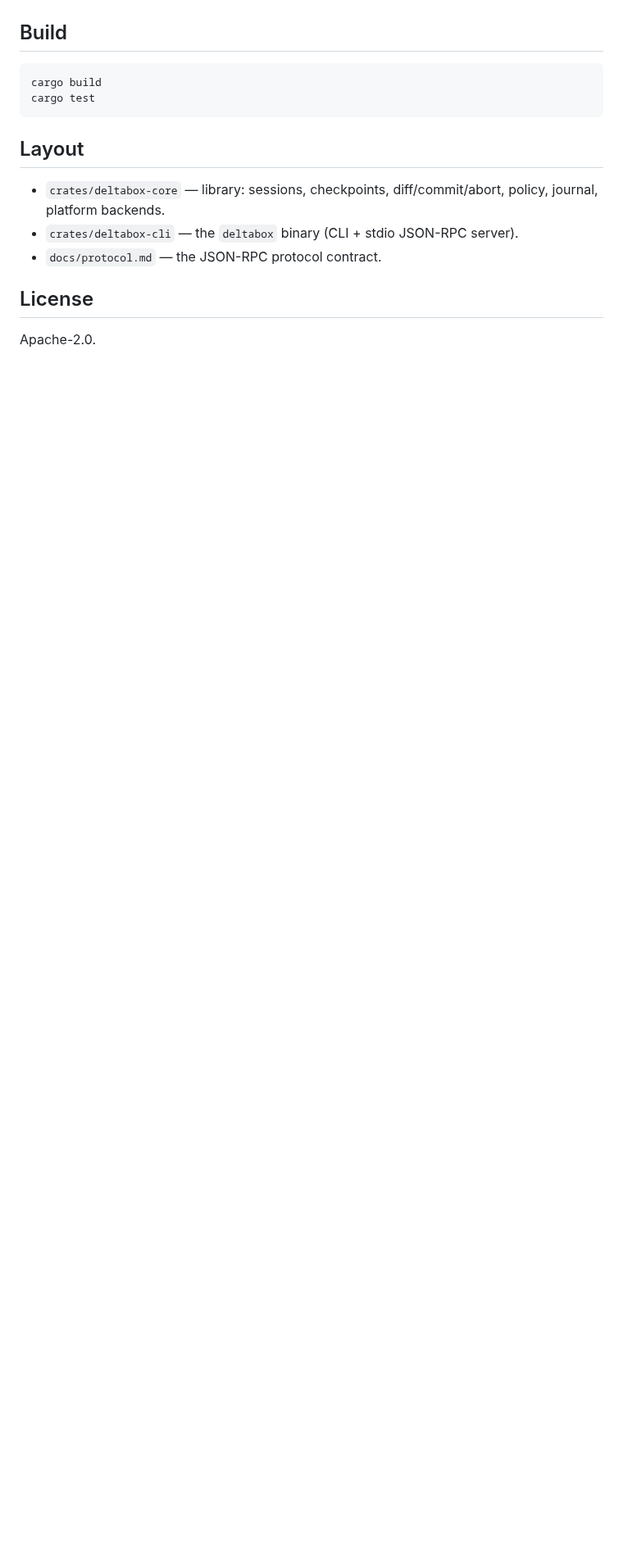
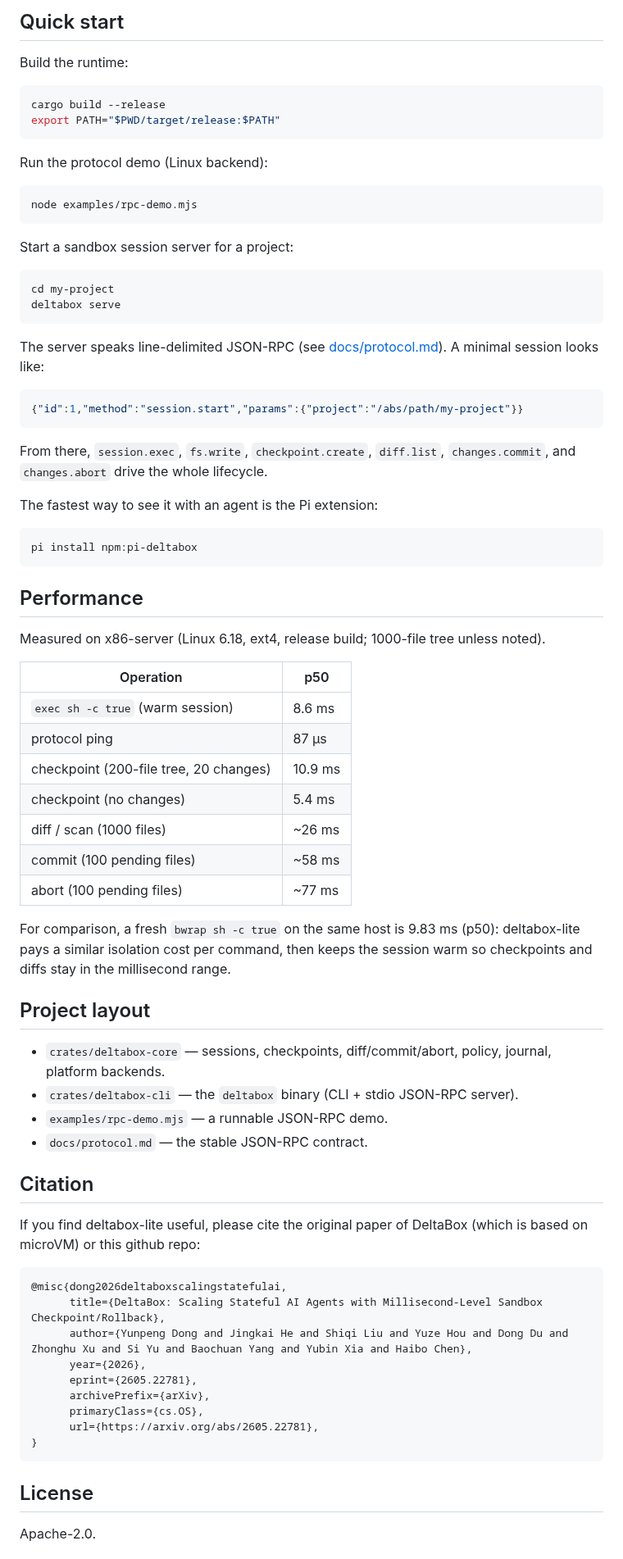
Before and after one commit to delta-box/deltabox-lite, a Markdown page: README.md, the part around one of its changes. Shown at 82% size. GitHub-like rendering; blank space fills up the shorter version.

````diff
--- a/README.md
+++ b/README.md
@@ -12,18 +69,84 @@ server. The Pi extension lives in a separate repo (`pi-deltabox`).
+## Quick start
+
+Build the runtime:
+
+```bash
+cargo build --release
+export PATH="$PWD/target/release:$PATH"
+```
+
+Run the protocol demo (Linux backend):
+
+```bash
+node examples/rpc-demo.mjs
+```
+
+Start a sandbox session server for a project:
+
+```bash
+cd my-project
+deltabox serve
+```
+
+The server speaks line-delimited JSON-RPC (see
+[docs/protocol.md](docs/protocol.md)). A minimal session looks like:
+
+```json
+{"id":1,"method":"session.start","params":{"project":"/abs/path/my-project"}}
+```
+
+From there, `session.exec`, `fs.write`, `checkpoint.create`, `diff.list`,
+`changes.commit`, and `changes.abort` drive the whole lifecycle.
+
+The fastest way to see it with an agent is the Pi extension:
+
+```bash
+pi install npm:pi-deltabox
+```
+
+## Performance
+
+Measured on x86-server (Linux 6.18, ext4, release build; 1000-file tree unless noted).
+
+| Operation | p50 |
+|---|---|
+| `exec sh -c true` (warm session) | 8.6 ms |
+| protocol ping | 87 µs |
+| checkpoint (200-file tree, 20 changes) | 10.9 ms |
+| checkpoint (no changes) | 5.4 ms |
+| diff / scan (1000 files) | ~26 ms |
+| commit (100 pending files) | ~58 ms |
+| abort (100 pending files) | ~77 ms |
+
+For comparison, a fresh `bwrap sh -c true` on the same host is 9.83 ms (p50):
+deltabox-lite pays a similar isolation cost per command, then keeps the session
+warm so checkpoints and diffs stay in the millisecond range.
+
+## Project layout
+
+- `crates/deltabox-core` — sessions, checkpoints, diff/commit/abort, policy,
+  journal, platform backends.
+- `crates/deltabox-cli` — the `deltabox` binary (CLI + stdio JSON-RPC server).
+- `examples/rpc-demo.mjs` — a runnable JSON-RPC demo.
+- `docs/protocol.md` — the stable JSON-RPC contract.
 
 
-## Build
+## Citation
 
-```bash
-cargo build
-cargo test
+If you find deltabox-lite useful, please cite the original paper of DeltaBox (which is based on microVM) or this github repo:
+
+```bibtex
+@misc{dong2026deltaboxscalingstatefulai,
+      title={DeltaBox: Scaling Stateful AI Agents with Millisecond-Level Sandbox Checkpoint/Rollback},
+      author={Yunpeng Dong and Jingkai He and Shiqi Liu and Yuze Hou and Dong Du and Zhonghu Xu and Si Yu and Baochuan Yang and Yubin Xia and Haibo Chen},
+      year={2026},
+      eprint={2605.22781},
+      archivePrefix={arXiv},
+      primaryClass={cs.OS},
+      url={https://arxiv.org/abs/2605.22781},
+}
 ```
 
-## Layout
-
-- `crates/deltabox-core` — library: sessions, checkpoints, diff/commit/abort,
-  policy, journal, platform backends.
-- `crates/deltabox-cli` — the `deltabox` binary (CLI + stdio JSON-RPC server).
-- `docs/protocol.md` — the JSON-RPC protocol contract.
 
 ## License
 
````
Also changed, not shown: other parts of README.md (+72 -8 lines), assets/deltabox-lite.gif (added), 3 other files.
